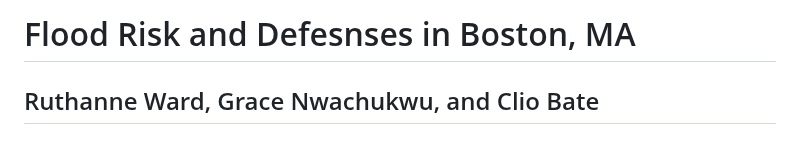
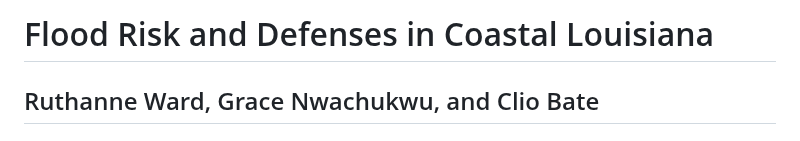
Before and after one commit to cvbate/DatabasesFlooding, a Markdown page: README.md, the part around the change. Drawn GitHub-style.

```diff
--- a/README.md
+++ b/README.md
@@ -1,5 +1,5 @@
 
-# Flood Risk and Defesnses in Boston, MA
+# Flood Risk and Defenses in Coastal Louisiana
 
 ## Ruthanne Ward, Grace Nwachukwu, and Clio Bate
 
```
